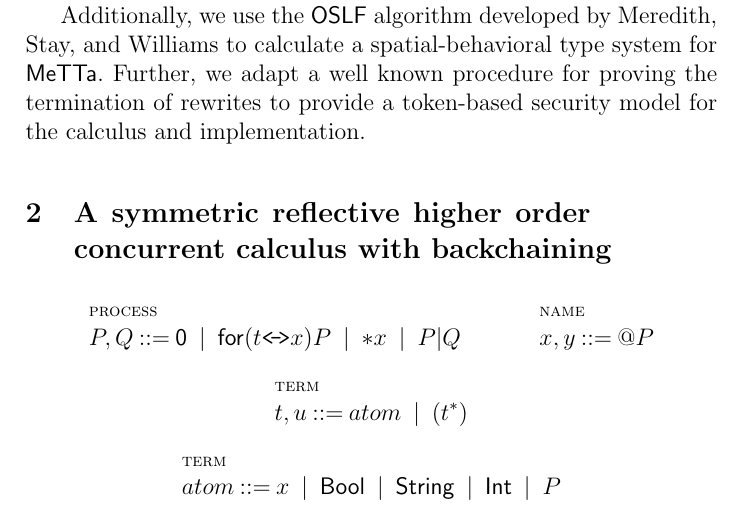
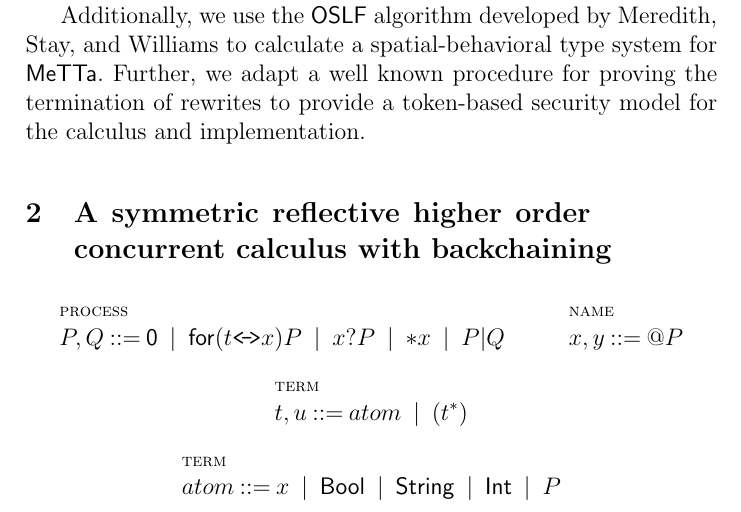
Before and after one commit to leithaus/rho4u, a LaTeX paper (metta-calculus/metta-calculus.tex, which reads metta-calculus/metta-calculus.core.tex): part of page 1 of 5, cut so that both start at the same text. Compiled offline with pdfLaTeX; a LaTeX package or settings file that is missing is left out.

Commit message:
added missing syntactic category

```diff
--- a/metta-calculus/metta-calculus.core.tex
+++ b/metta-calculus/metta-calculus.core.tex
@@ -1,7 +1,7 @@
 \section{A symmetric reflective higher order concurrent calculus with backchaining}
 
 \begin{mathpar}
-  \inferrule* [lab=process] {} {P, Q \bc \pzero \;\bm\; \mathsf{for}( t \sngllrarrow x )P \;\bm\; \mathsf{*}x \;\bm\; P\mathsf{|}Q }
+  \inferrule* [lab=process] {} {P, Q \bc \pzero \;\bm\; \mathsf{for}( t \sngllrarrow x )P \;\bm\; x\mathsf{?}P \;\bm\; \mathsf{*}x \;\bm\; P\mathsf{|}Q }
   \and
   \inferrule* [lab=name] {} {x, y \bc \mathsf{@}P } \\
   \and
```
Also changed, not shown: metta-calculus/metta-calculus.pdf.
